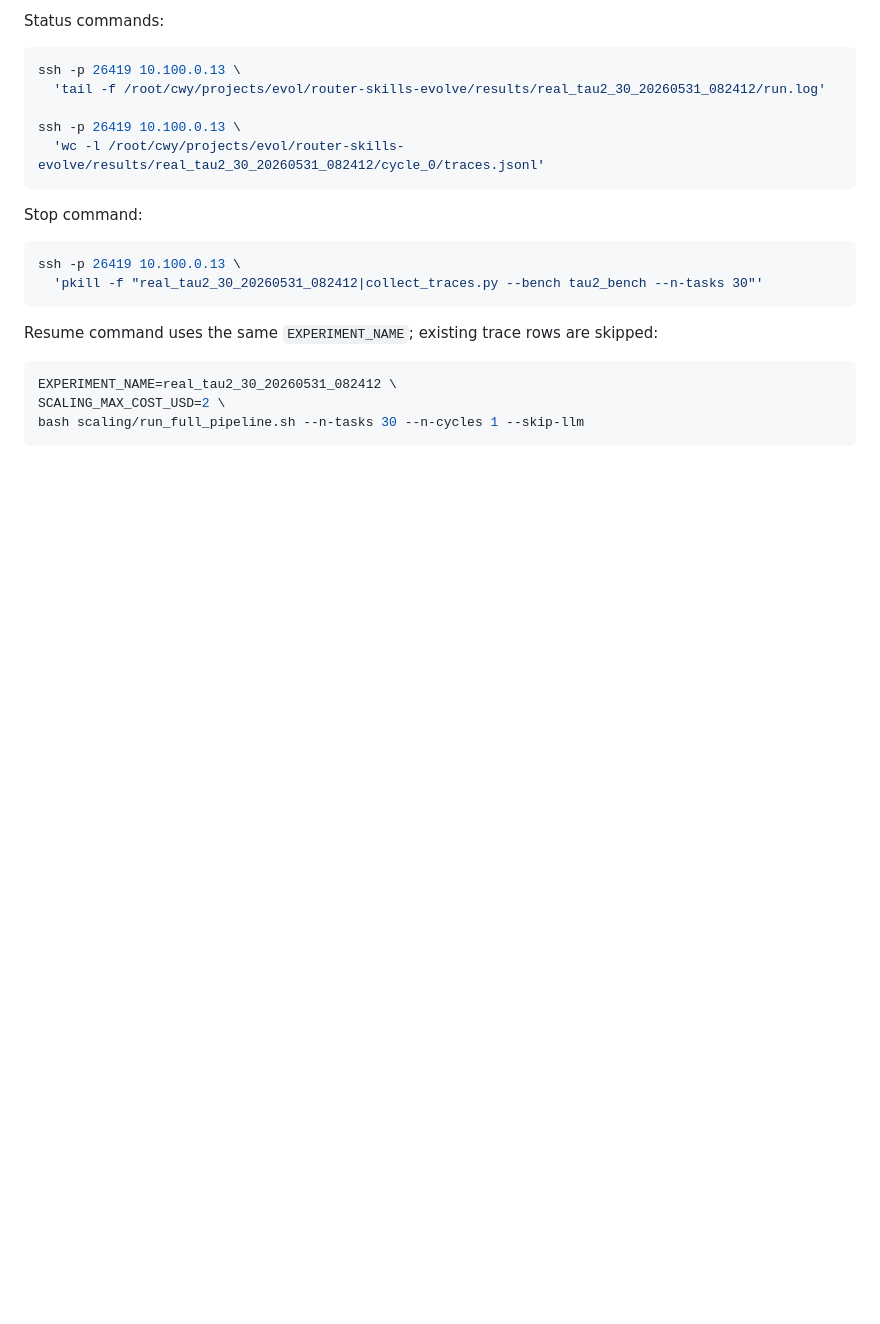
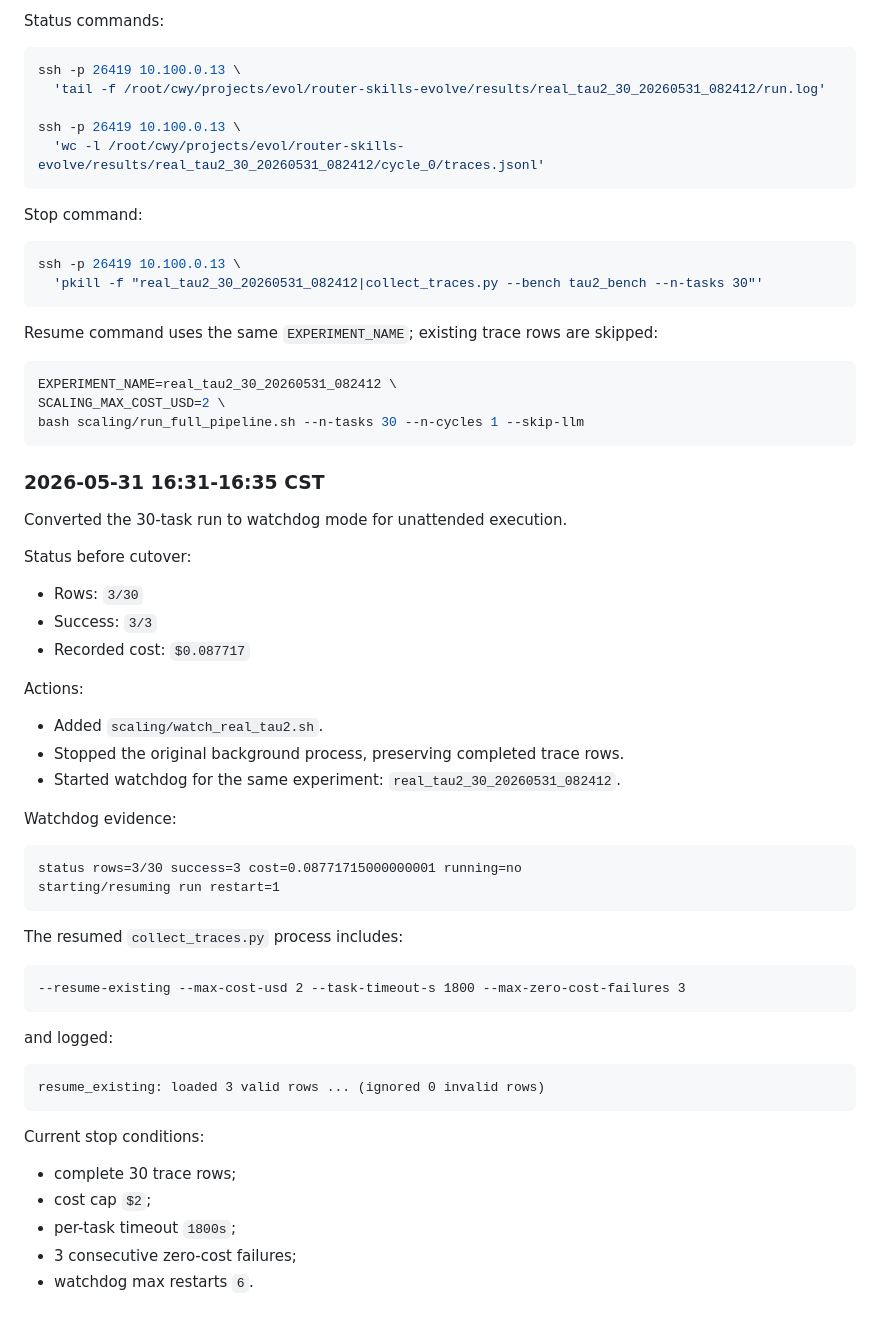
Before and after one commit to zeyuyuyu/router-skills-evolve, a Markdown page: docs/2026-05-31-scaling-tau2-goal.md, the part around the change. GitHub-like rendering; blank space fills up the shorter version.

Commit message:
Record watchdog handoff for real tau2 run

````diff
--- a/docs/2026-05-31-scaling-tau2-goal.md
+++ b/docs/2026-05-31-scaling-tau2-goal.md
@@ -286,3 +286,47 @@ EXPERIMENT_NAME=real_tau2_30_20260531_082412 \
 SCALING_MAX_COST_USD=2 \
 bash scaling/run_full_pipeline.sh --n-tasks 30 --n-cycles 1 --skip-llm
 ```
+
+### 2026-05-31 16:31-16:35 CST
+
+Converted the 30-task run to watchdog mode for unattended execution.
+
+Status before cutover:
+
+- Rows: `3/30`
+- Success: `3/3`
+- Recorded cost: `$0.087717`
+
+Actions:
+
+- Added `scaling/watch_real_tau2.sh`.
+- Stopped the original background process, preserving completed trace rows.
+- Started watchdog for the same experiment:
+  `real_tau2_30_20260531_082412`.
+
+Watchdog evidence:
+
+```text
+status rows=3/30 success=3 cost=0.08771715000000001 running=no
+starting/resuming run restart=1
+```
+
+The resumed `collect_traces.py` process includes:
+
+```text
+--resume-existing --max-cost-usd 2 --task-timeout-s 1800 --max-zero-cost-failures 3
+```
+
+and logged:
+
+```text
+resume_existing: loaded 3 valid rows ... (ignored 0 invalid rows)
+```
+
+Current stop conditions:
+
+- complete 30 trace rows;
+- cost cap `$2`;
+- per-task timeout `1800s`;
+- 3 consecutive zero-cost failures;
+- watchdog max restarts `6`.
````
